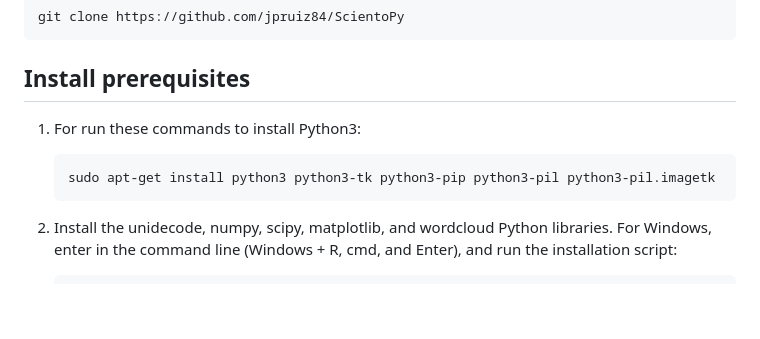
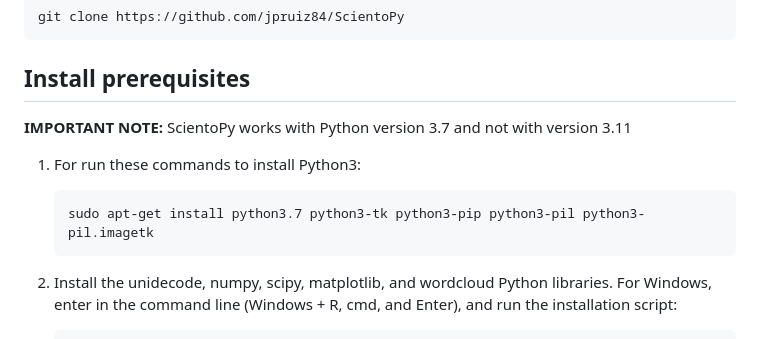
Before and after one commit to jpruiz84/ScientoPy, a Markdown page: README.md, the part around the change. GitHub-like rendering; blank space fills up the shorter version.

Commit message:
Add python version note

```diff
--- a/README.md
+++ b/README.md
@@ -40,9 +40,12 @@ git command:
 
 Install prerequisites
 ----------------------
+
+**IMPORTANT NOTE:** ScientoPy works with Python version 3.7 and not with version 3.11
+
 1.  For run these commands to install Python3:
 
-        sudo apt-get install python3 python3-tk python3-pip python3-pil python3-pil.imagetk
+        sudo apt-get install python3.7 python3-tk python3-pip python3-pil python3-pil.imagetk
 
 2.  Install the unidecode, numpy, scipy, matplotlib, and wordcloud
     Python libraries. For Windows, enter in the command line (Windows +
```
